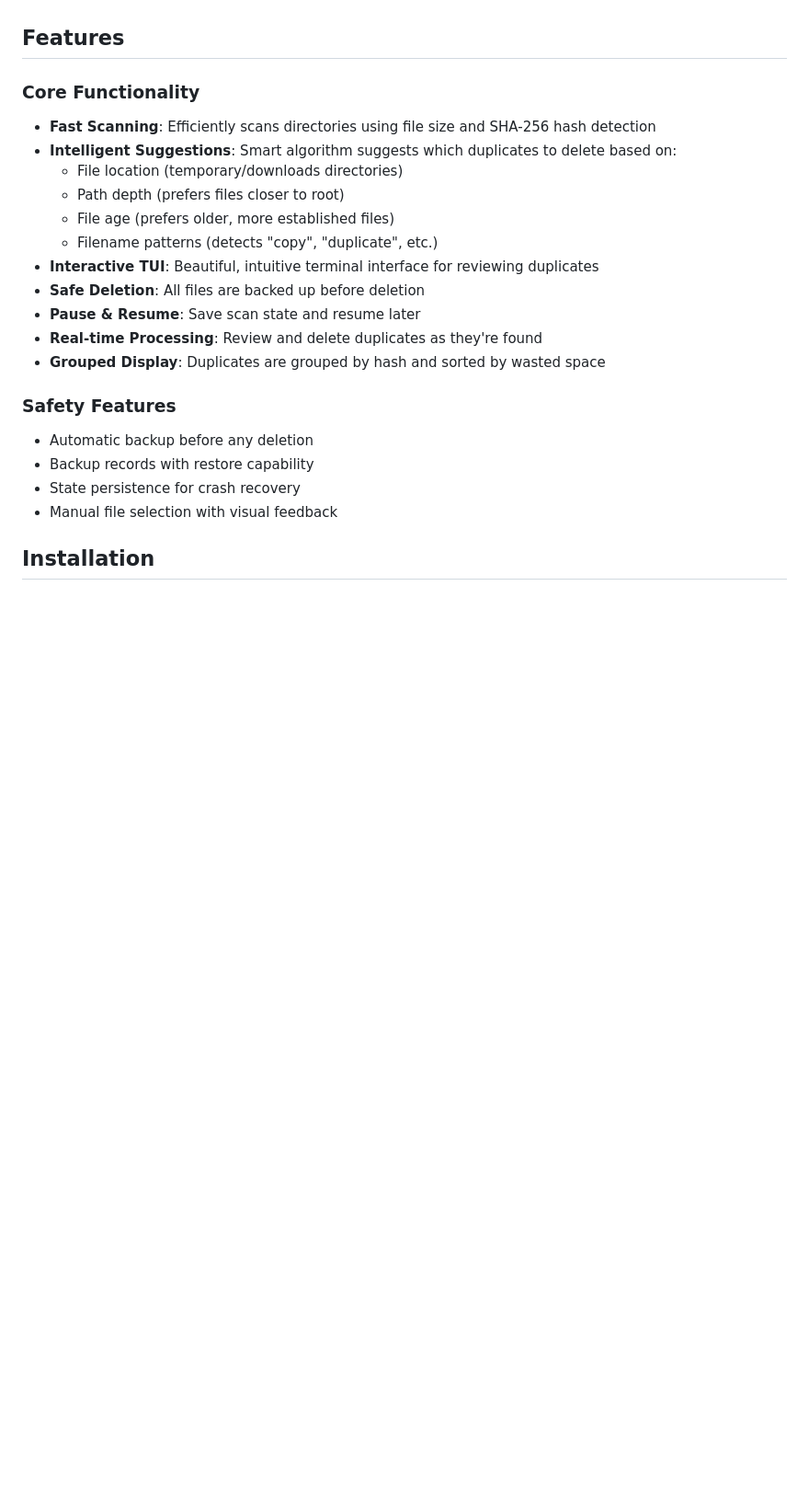
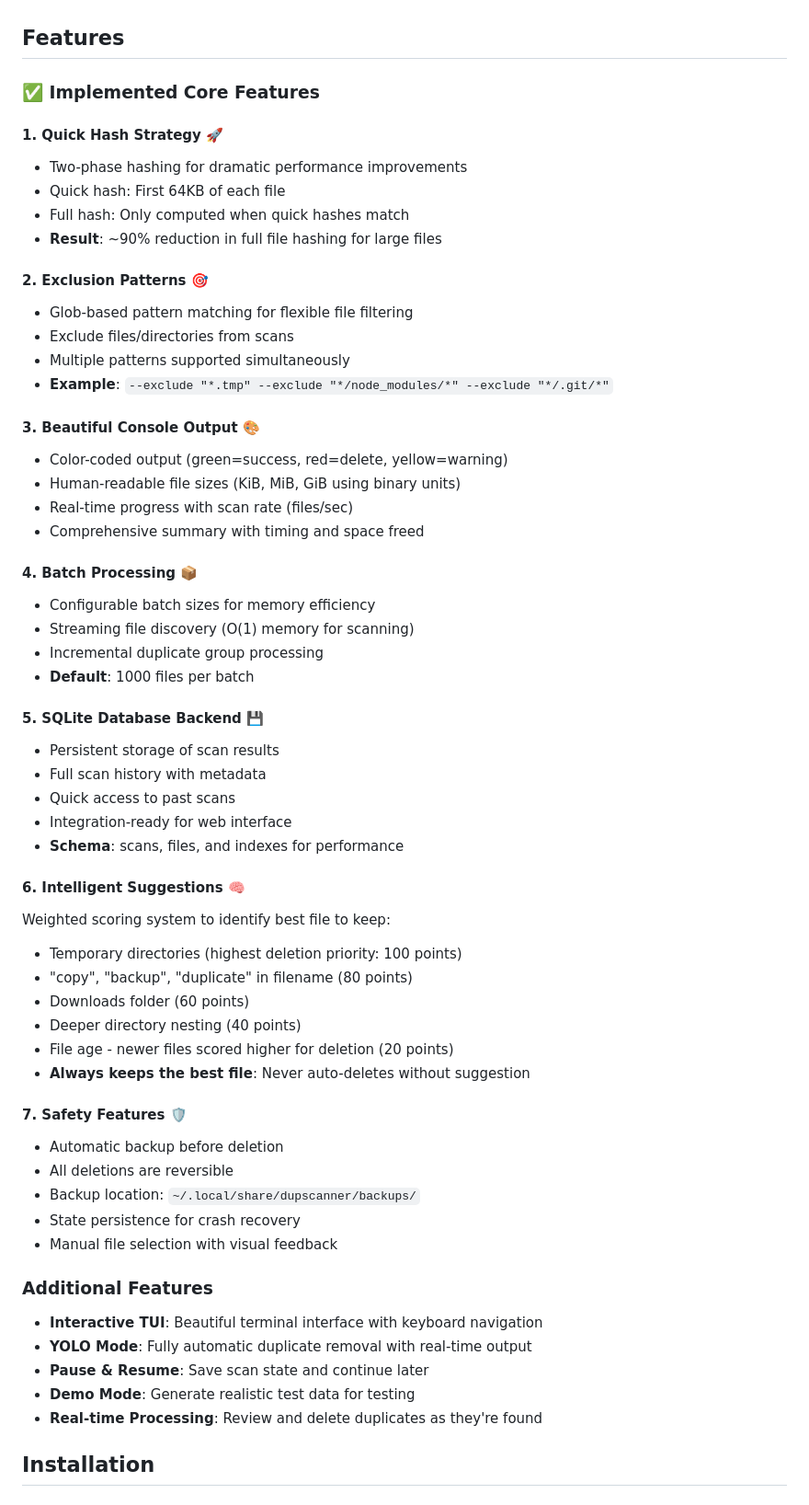
Before and after one commit to johnhenry/dupscanner, a Markdown page: README.md, the part around one of its changes. Shown at 92% size. Drawn GitHub-style; blank space fills up the shorter version.

```diff
--- a/README.md
+++ b/README.md
@@ -4,24 +4,61 @@ A powerful, terminal-based duplicate file scanner written in Rust with an intuit
 
 ## Features
 
-### Core Functionality
-- **Fast Scanning**: Efficiently scans directories using file size and SHA-256 hash detection
-- **Intelligent Suggestions**: Smart algorithm suggests which duplicates to delete based on:
-  - File location (temporary/downloads directories)
-  - Path depth (prefers files closer to root)
-  - File age (prefers older, more established files)
-  - Filename patterns (detects "copy", "duplicate", etc.)
-- **Interactive TUI**: Beautiful, intuitive terminal interface for reviewing duplicates
-- **Safe Deletion**: All files are backed up before deletion
-- **Pause & Resume**: Save scan state and resume later
-- **Real-time Processing**: Review and delete duplicates as they're found
-- **Grouped Display**: Duplicates are grouped by hash and sorted by wasted space
+### ✅ Implemented Core Features
 
-### Safety Features
-- Automatic backup before any deletion
-- Backup records with restore capability
+#### 1. **Quick Hash Strategy** 🚀
+- Two-phase hashing for dramatic performance improvements
+- Quick hash: First 64KB of each file
+- Full hash: Only computed when quick hashes match
+- **Result**: ~90% reduction in full file hashing for large files
+
+#### 2. **Exclusion Patterns** 🎯
+- Glob-based pattern matching for flexible file filtering
+- Exclude files/directories from scans
+- Multiple patterns supported simultaneously
+- **Example**: `--exclude "*.tmp" --exclude "*/node_modules/*" --exclude "*/.git/*"`
+
+#### 3. **Beautiful Console Output** 🎨
+- Color-coded output (green=success, red=delete, yellow=warning)
+- Human-readable file sizes (KiB, MiB, GiB using binary units)
+- Real-time progress with scan rate (files/sec)
+- Comprehensive summary with timing and space freed
+
+#### 4. **Batch Processing** 📦
+- Configurable batch sizes for memory efficiency
+- Streaming file discovery (O(1) memory for scanning)
+- Incremental duplicate group processing
+- **Default**: 1000 files per batch
+
+#### 5. **SQLite Database Backend** 💾
+- Persistent storage of scan results
+- Full scan history with metadata
+- Quick access to past scans
+- Integration-ready for web interface
+- **Schema**: scans, files, and indexes for performance
+
+#### 6. **Intelligent Suggestions** 🧠
+Weighted scoring system to identify best file to keep:
+- Temporary directories (highest deletion priority: 100 points)
+- "copy", "backup", "duplicate" in filename (80 points)
+- Downloads folder (60 points)
+- Deeper directory nesting (40 points)
+- File age - newer files scored higher for deletion (20 points)
+- **Always keeps the best file**: Never auto-deletes without suggestion
+
+#### 7. **Safety Features** 🛡️
+- Automatic backup before deletion
+- All deletions are reversible
+- Backup location: `~/.local/share/dupscanner/backups/`
 - State persistence for crash recovery
 - Manual file selection with visual feedback
+
+### Additional Features
+- **Interactive TUI**: Beautiful terminal interface with keyboard navigation
+- **YOLO Mode**: Fully automatic duplicate removal with real-time output
+- **Pause & Resume**: Save scan state and continue later
+- **Demo Mode**: Generate realistic test data for testing
+- **Real-time Processing**: Review and delete duplicates as they're found
 
 ## Installation
 
```
Also changed, not shown: other parts of README.md (+49 -9 lines).
